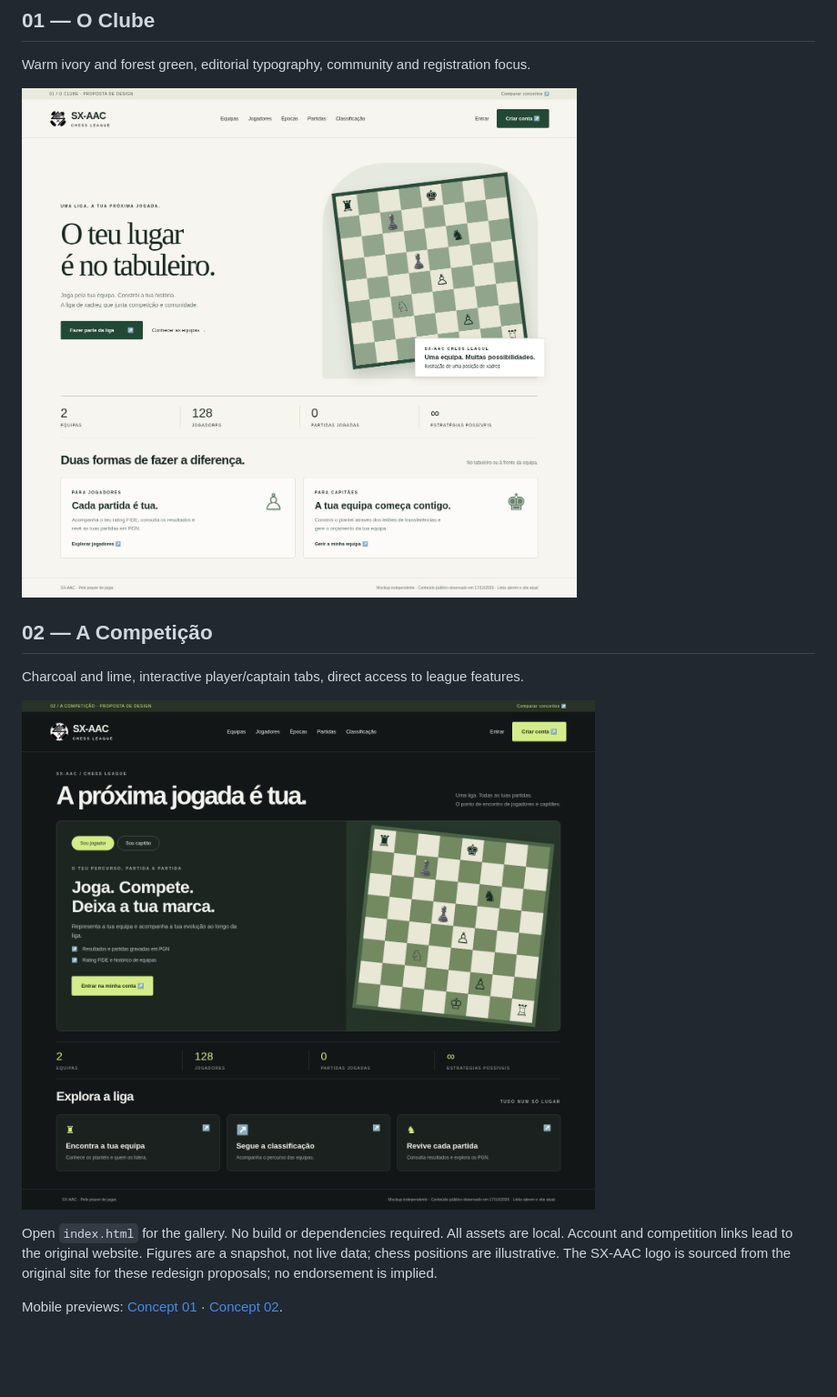
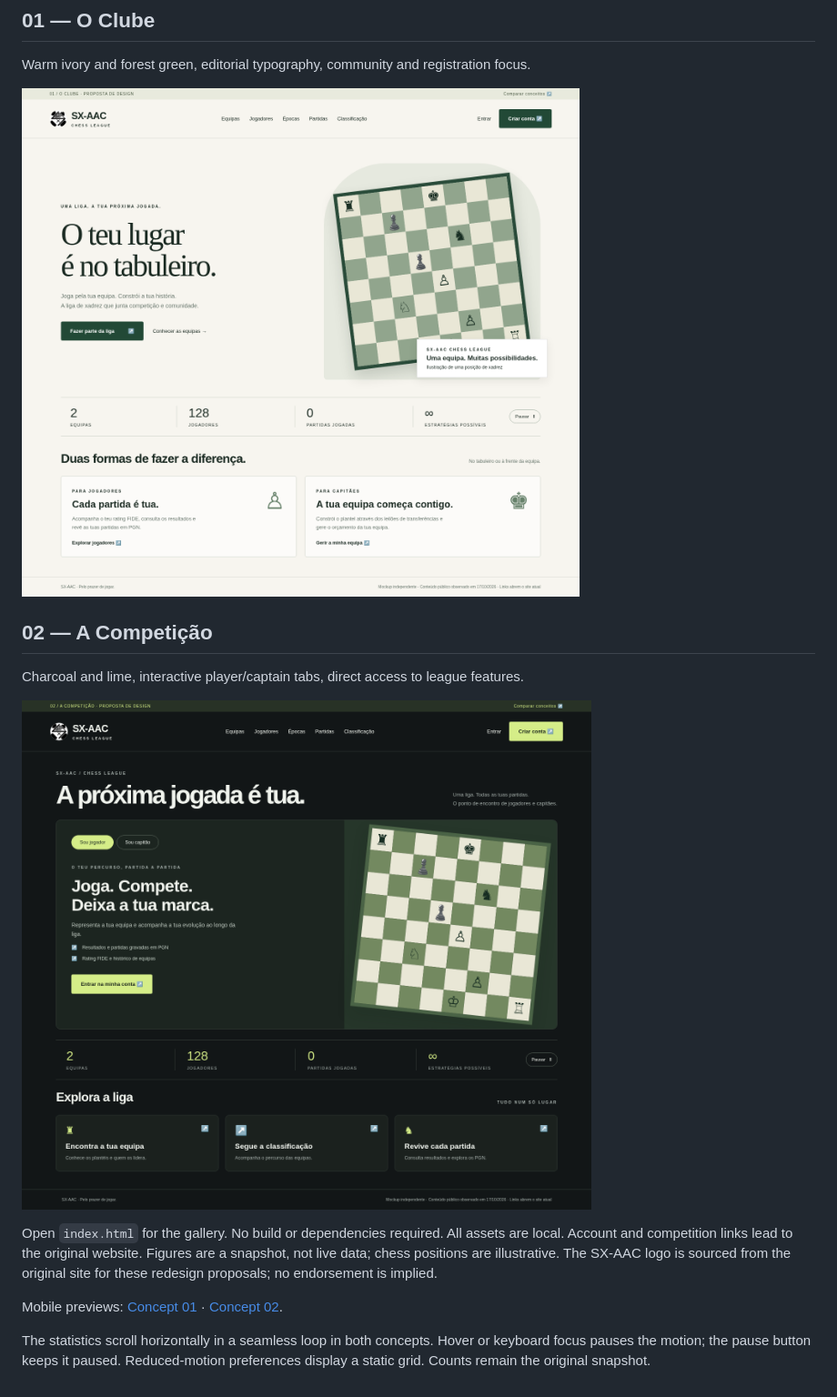
Before and after one commit to SennseiFifflaren/esms, a Markdown page: README.md, the part around the change. Shown at 91% size. GitHub-like rendering; pictures changed too: assets/concept-01-desktop.png, assets/concept-02-desktop.png; blank space fills up the shorter version.

Commit message:
Animate league statistics as a horizontal ticker

```diff
--- a/README.md
+++ b/README.md
@@ -15,3 +15,5 @@ Charcoal and lime, interactive player/captain tabs, direct access to league feat
 Open `index.html` for the gallery. No build or dependencies required. All assets are local. Account and competition links lead to the original website. Figures are a snapshot, not live data; chess positions are illustrative. The SX-AAC logo is sourced from the original site for these redesign proposals; no endorsement is implied.
 
 Mobile previews: [Concept 01](assets/concept-01-mobile.png) · [Concept 02](assets/concept-02-mobile.png).
+
+The statistics scroll horizontally in a seamless loop in both concepts. Hover or keyboard focus pauses the motion; the pause button keeps it paused. Reduced-motion preferences display a static grid. Counts remain the original snapshot.
```
Also changed, not shown: assets/concept-01-mobile.png, assets/concept-02-mobile.png, 4 other files.
